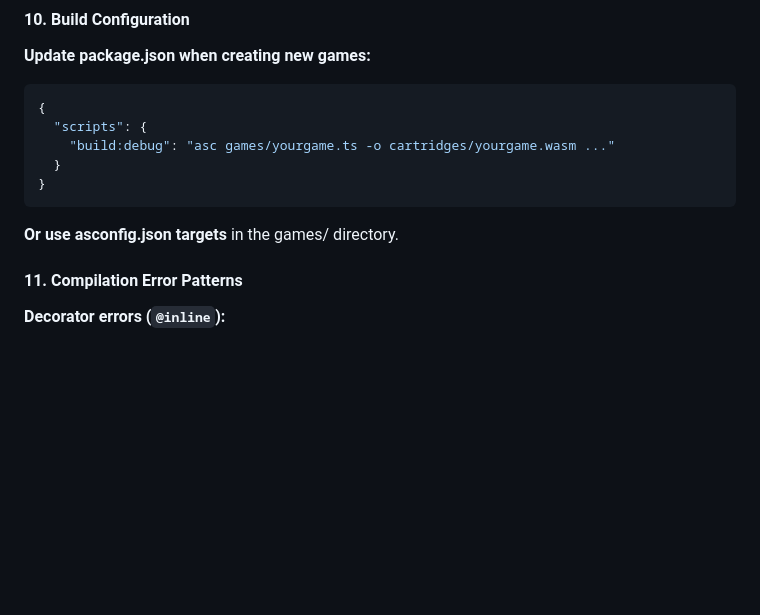
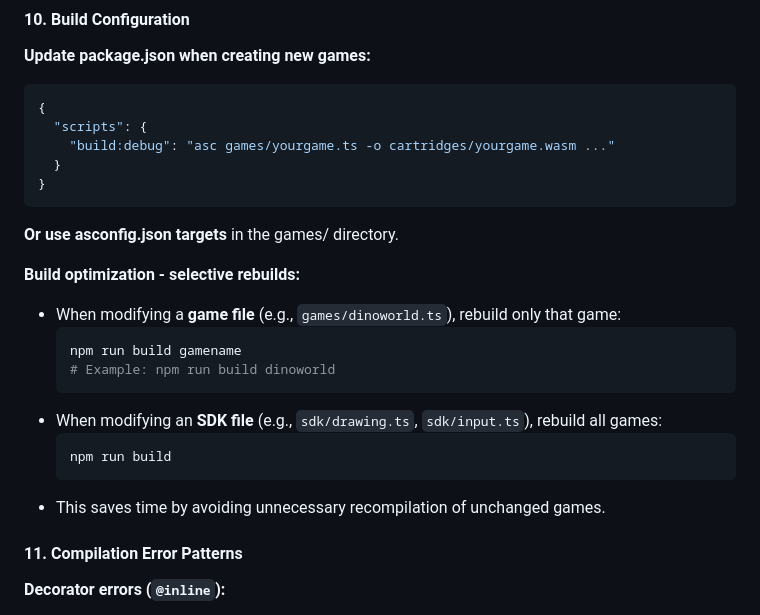
Before and after one commit to obasille/tinyforge, a Markdown page: AGENT.md, the part around the change. Rendered like a GitHub page; blank space fills up the shorter version.

````diff
--- a/AGENT.md
+++ b/AGENT.md
@@ -267,6 +267,18 @@ function random(): i32 {
 
 **Or use asconfig.json targets** in the games/ directory.
 
+**Build optimization - selective rebuilds:**
+- When modifying a **game file** (e.g., `games/dinoworld.ts`), rebuild only that game:
+  ```bash
+  npm run build gamename
+  # Example: npm run build dinoworld
+  ```
+- When modifying an **SDK file** (e.g., `sdk/drawing.ts`, `sdk/input.ts`), rebuild all games:
+  ```bash
+  npm run build
+  ```
+- This saves time by avoiding unnecessary recompilation of unchanged games.
+
 #### 11. Compilation Error Patterns
 
 **Decorator errors (`@inline`):**
````
